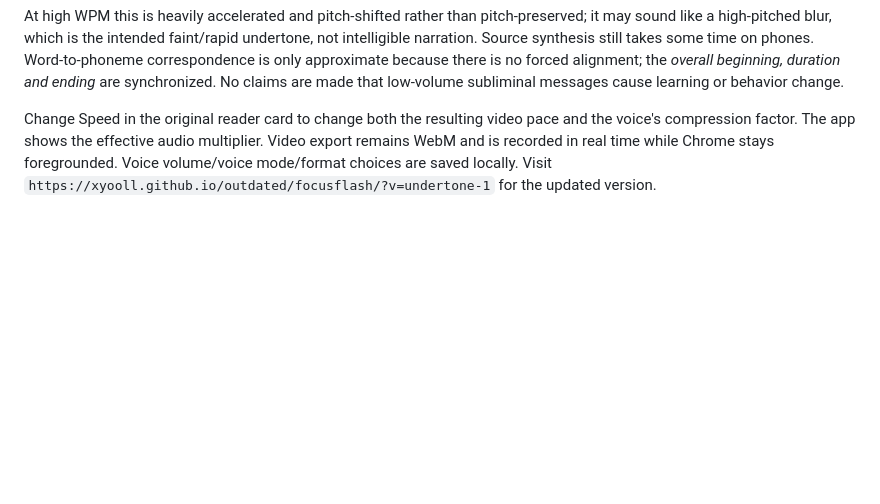
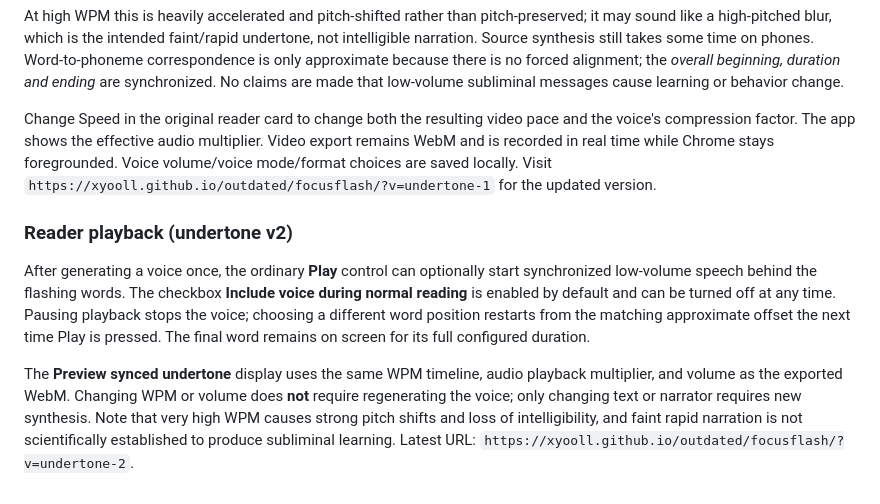
Before and after one commit to Xyooll/outdated, a Markdown page: focusflash/README.md, the part around the change. Drawn GitHub-style; blank space fills up the shorter version.

Commit message:
Document synchronized undertone voice during reader playback and exports

```diff
--- a/focusflash/README.md
+++ b/focusflash/README.md
@@ -65,3 +65,10 @@ The video creator now respects **your chosen visual WPM** as the authoritative t
 At high WPM this is heavily accelerated and pitch-shifted rather than pitch-preserved; it may sound like a high-pitched blur, which is the intended faint/rapid undertone, not intelligible narration. Source synthesis still takes some time on phones. Word-to-phoneme correspondence is only approximate because there is no forced alignment; the *overall beginning, duration and ending* are synchronized. No claims are made that low-volume subliminal messages cause learning or behavior change.
 
 Change Speed in the original reader card to change both the resulting video pace and the voice's compression factor. The app shows the effective audio multiplier. Video export remains WebM and is recorded in real time while Chrome stays foregrounded. Voice volume/voice mode/format choices are saved locally. Visit `https://xyooll.github.io/outdated/focusflash/?v=undertone-1` for the updated version.
+
+
+### Reader playback (undertone v2)
+
+After generating a voice once, the ordinary **Play** control can optionally start synchronized low-volume speech behind the flashing words. The checkbox **Include voice during normal reading** is enabled by default and can be turned off at any time. Pausing playback stops the voice; choosing a different word position restarts from the matching approximate offset the next time Play is pressed. The final word remains on screen for its full configured duration.
+
+The **Preview synced undertone** display uses the same WPM timeline, audio playback multiplier, and volume as the exported WebM. Changing WPM or volume does **not** require regenerating the voice; only changing text or narrator requires new synthesis. Note that very high WPM causes strong pitch shifts and loss of intelligibility, and faint rapid narration is not scientifically established to produce subliminal learning. Latest URL: `https://xyooll.github.io/outdated/focusflash/?v=undertone-2`.
```
